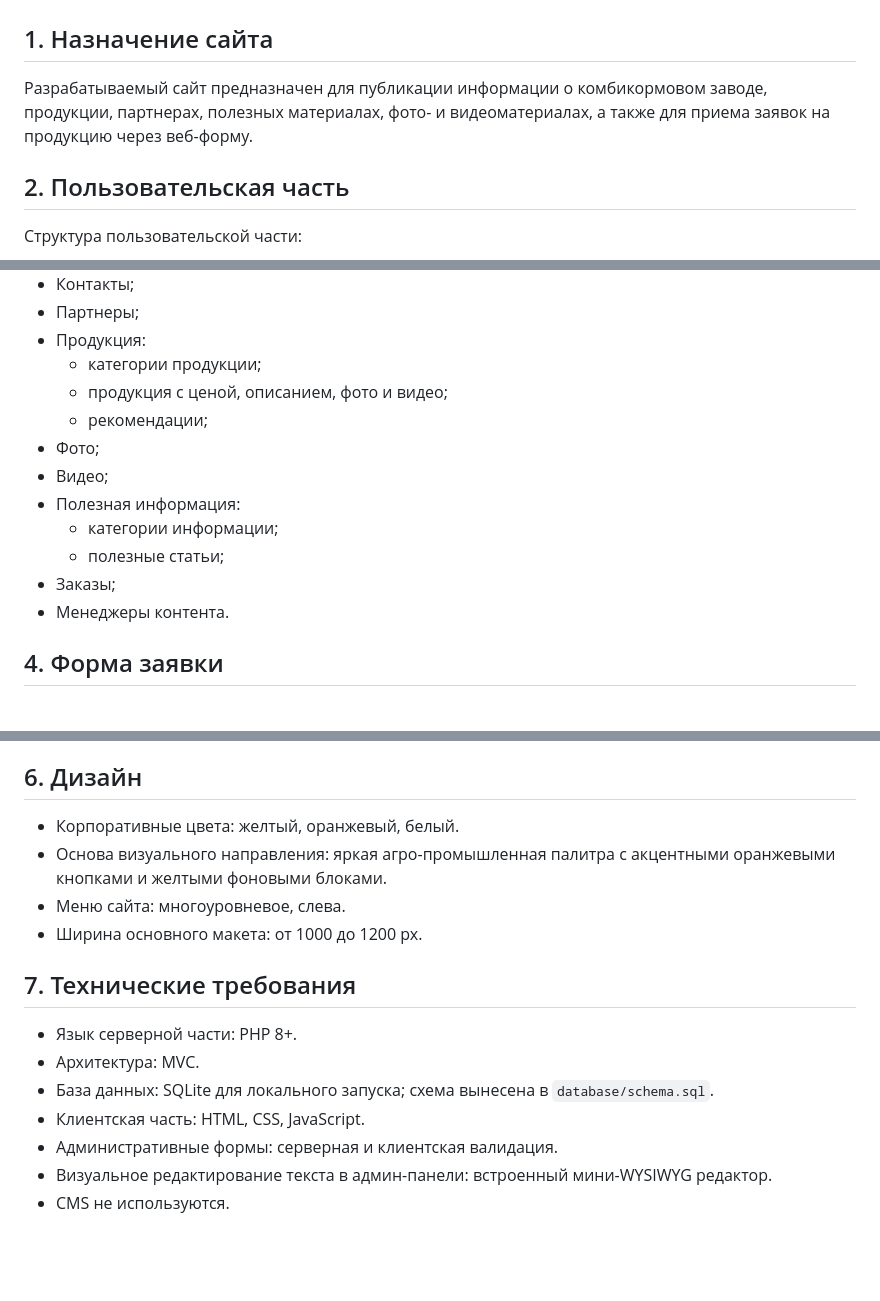
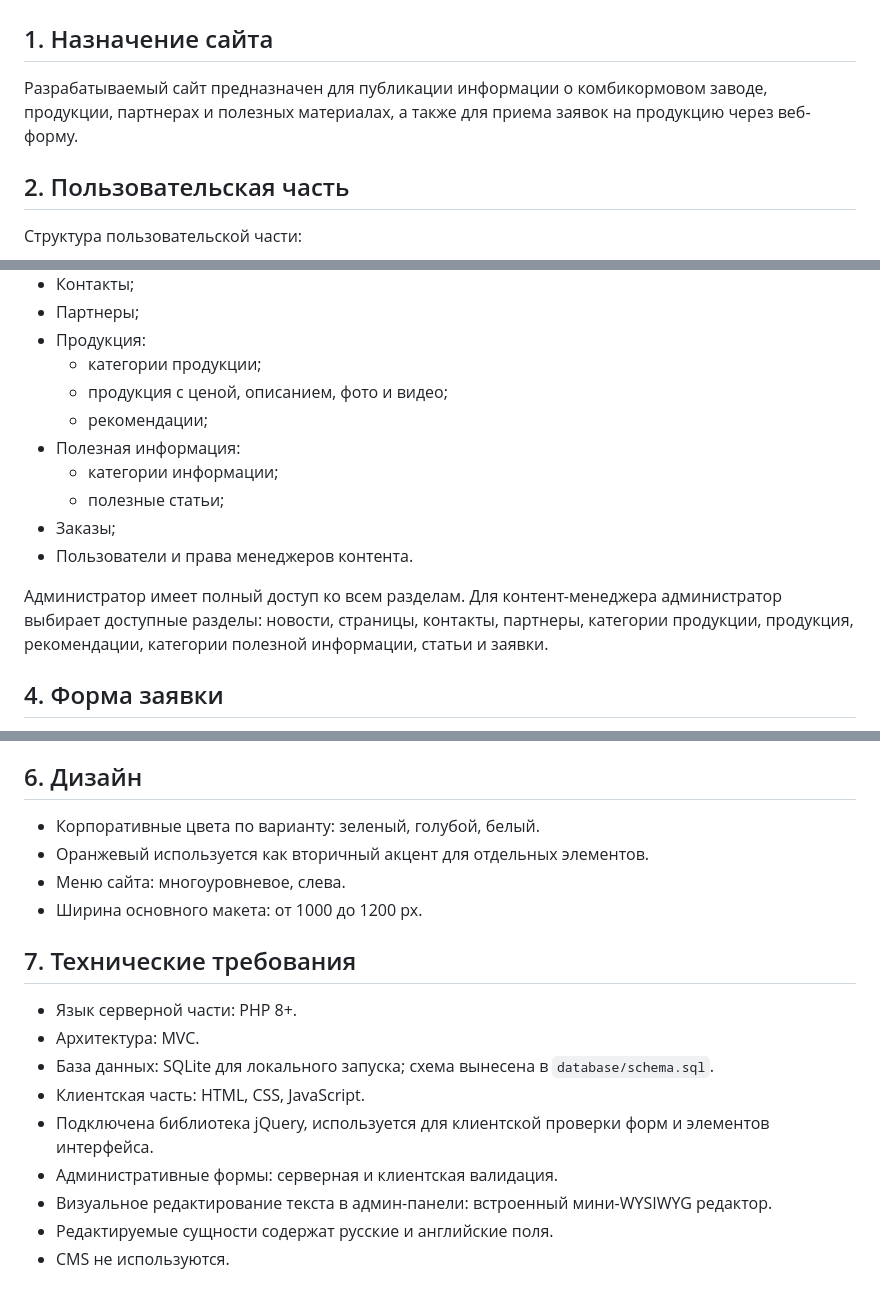
Before and after one commit to YA-user/feedmill-site, a Markdown page: docs/TZ.md, 3 parts joined by grey strips. Drawn GitHub-style; blank space fills up the shorter version.

```diff
--- a/docs/TZ.md
+++ b/docs/TZ.md
@@ -2,7 +2,7 @@
 
 ## 1. Назначение сайта
 
-Разрабатываемый сайт предназначен для публикации информации о комбикормовом заводе, продукции, партнерах, полезных материалах, фото- и видеоматериалах, а также для приема заявок на продукцию через веб-форму.
+Разрабатываемый сайт предназначен для публикации информации о комбикормовом заводе, продукции, партнерах и полезных материалах, а также для приема заявок на продукцию через веб-форму.
 
 ## 2. Пользовательская часть
 
@@ -39,13 +40,13 @@
   - категории продукции;
   - продукция с ценой, описанием, фото и видео;
   - рекомендации;
-- Фото;
-- Видео;
 - Полезная информация:
   - категории информации;
   - полезные статьи;
 - Заказы;
-- Менеджеры контента.
+- Пользователи и права менеджеров контента.
+
+Администратор имеет полный доступ ко всем разделам. Для контент-менеджера администратор выбирает доступные разделы: новости, страницы, контакты, партнеры, категории продукции, продукция, рекомендации, категории полезной информации, статьи и заявки.
 
 ## 4. Форма заявки
 
@@ -79,8 +80,8 @@
 
 ## 6. Дизайн
 
-- Корпоративные цвета: желтый, оранжевый, белый.
-- Основа визуального направления: яркая агро-промышленная палитра с акцентными оранжевыми кнопками и желтыми фоновыми блоками.
+- Корпоративные цвета по варианту: зеленый, голубой, белый.
+- Оранжевый используется как вторичный акцент для отдельных элементов.
 - Меню сайта: многоуровневое, слева.
 - Ширина основного макета: от 1000 до 1200 px.
 
@@ -90,6 +91,8 @@
 - Архитектура: MVC.
 - База данных: SQLite для локального запуска; схема вынесена в `database/schema.sql`.
 - Клиентская часть: HTML, CSS, JavaScript.
+- Подключена библиотека jQuery, используется для клиентской проверки форм и элементов интерфейса.
 - Административные формы: серверная и клиентская валидация.
 - Визуальное редактирование текста в админ-панели: встроенный мини-WYSIWYG редактор.
+- Редактируемые сущности содержат русские и английские поля.
 - CMS не используются.
```
Also changed, not shown: other parts of docs/TZ.md (+2 -1 lines), README.md (+7 -4 lines), docs/REPORT_STRUCTURE.md (+11 -6 lines).
